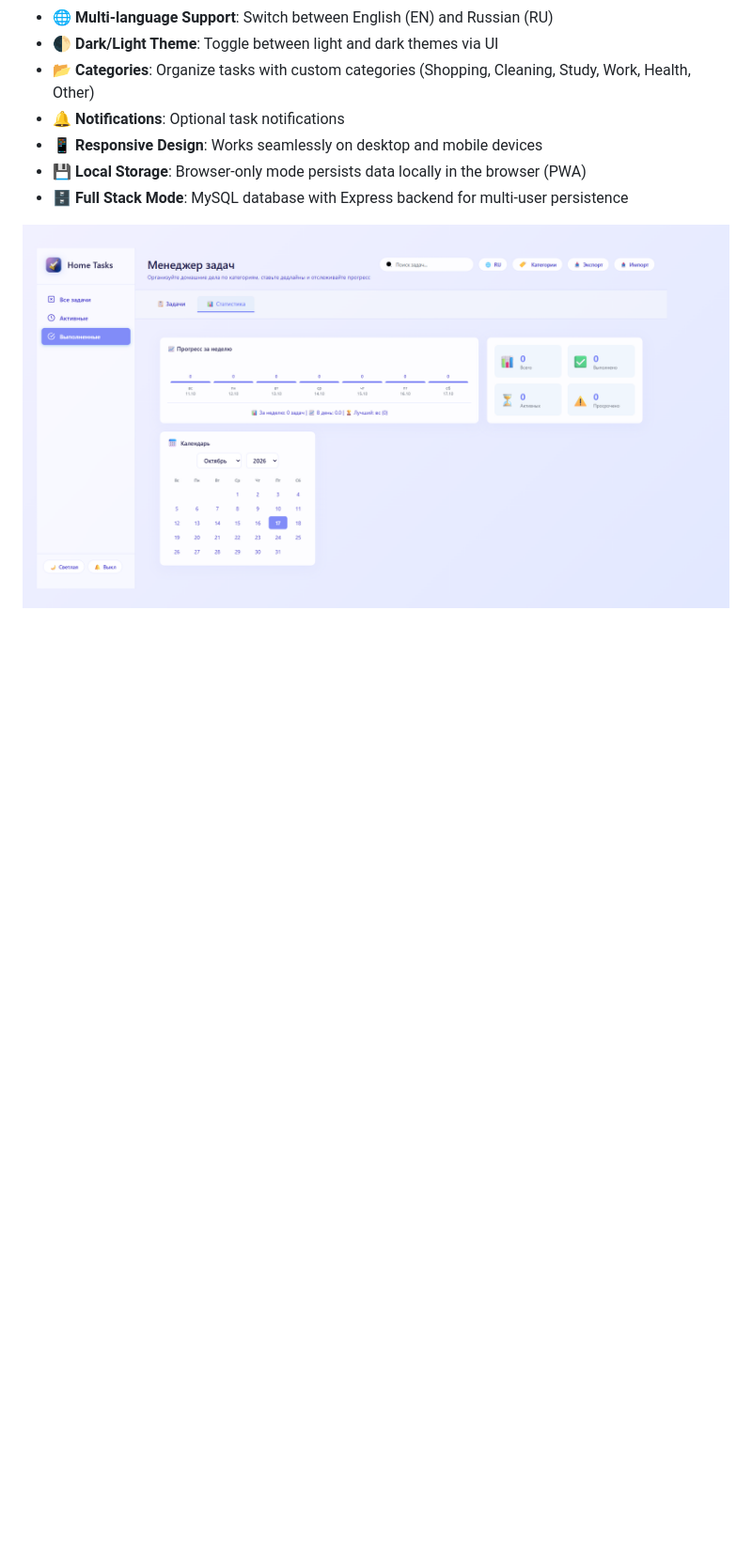
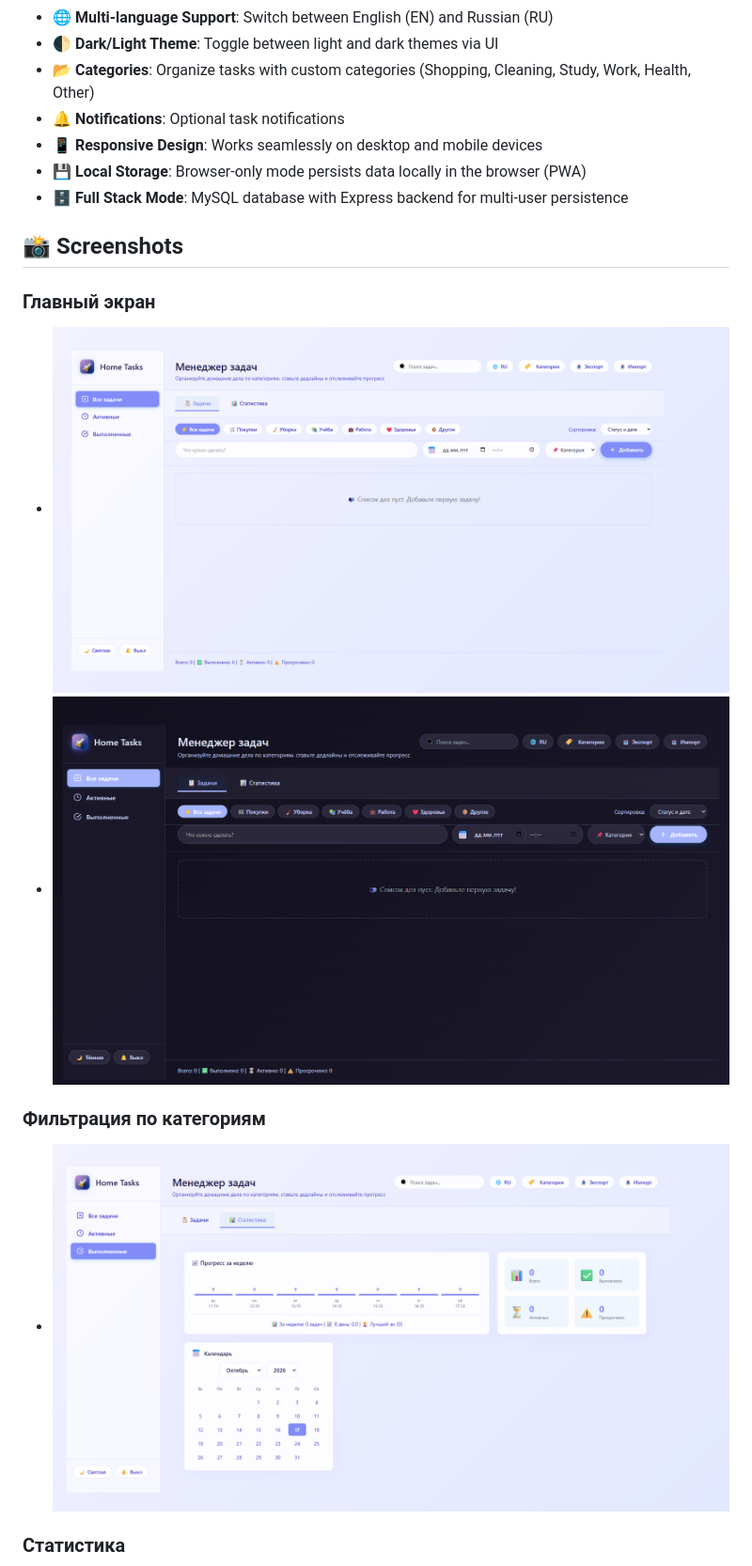
Before and after one commit to julia-riga/task-tracker, a Markdown page: README.md, the part around one of its changes. Shown at 94% size. Rendered like a GitHub page; pictures changed too: screenshots/stats-screen.png (added); blank space fills up the shorter version.

```diff
--- a/README.md
+++ b/README.md
@@ -19,4 +19,17 @@
 - **💾 Local Storage**: Browser-only mode persists data locally in the browser (PWA)
 - **🗄️ Full Stack Mode**: MySQL database with Express backend for multi-user persistence
 
-![Фильтрация по категориям](screenshots/task-filter.png)
+
+## 📸 Screenshots
+
+### Главный экран
+
+- ![Главный экран (светлая тема)](screenshots/main-screen-light.png)
+- ![Главный экран (тёмная тема)](screenshots/main-screen-dark.png)
+
+### Фильтрация по категориям
+
+- ![Фильтрация](screenshots/task-filter.png)
+
+### Статистика
+
```
Also changed, not shown: other parts of README.md (+5 -0 lines), screenshots/category-screen.png (added).
